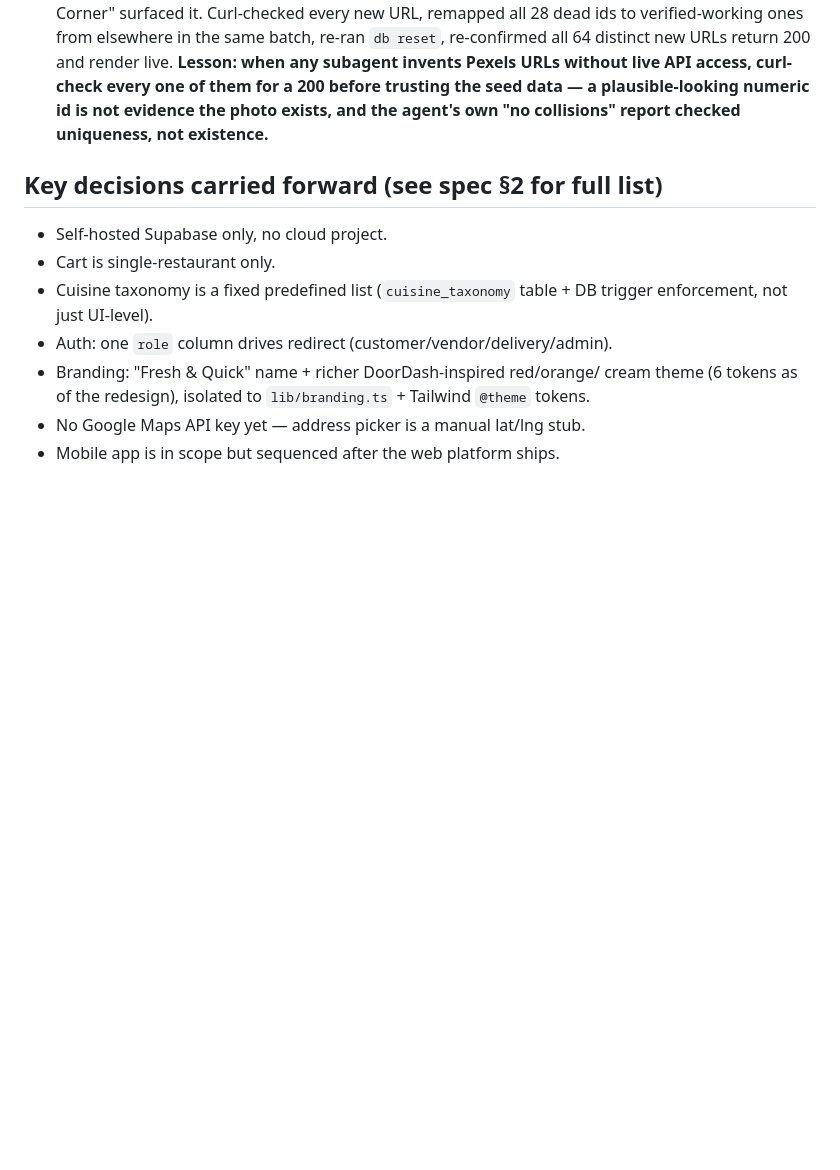
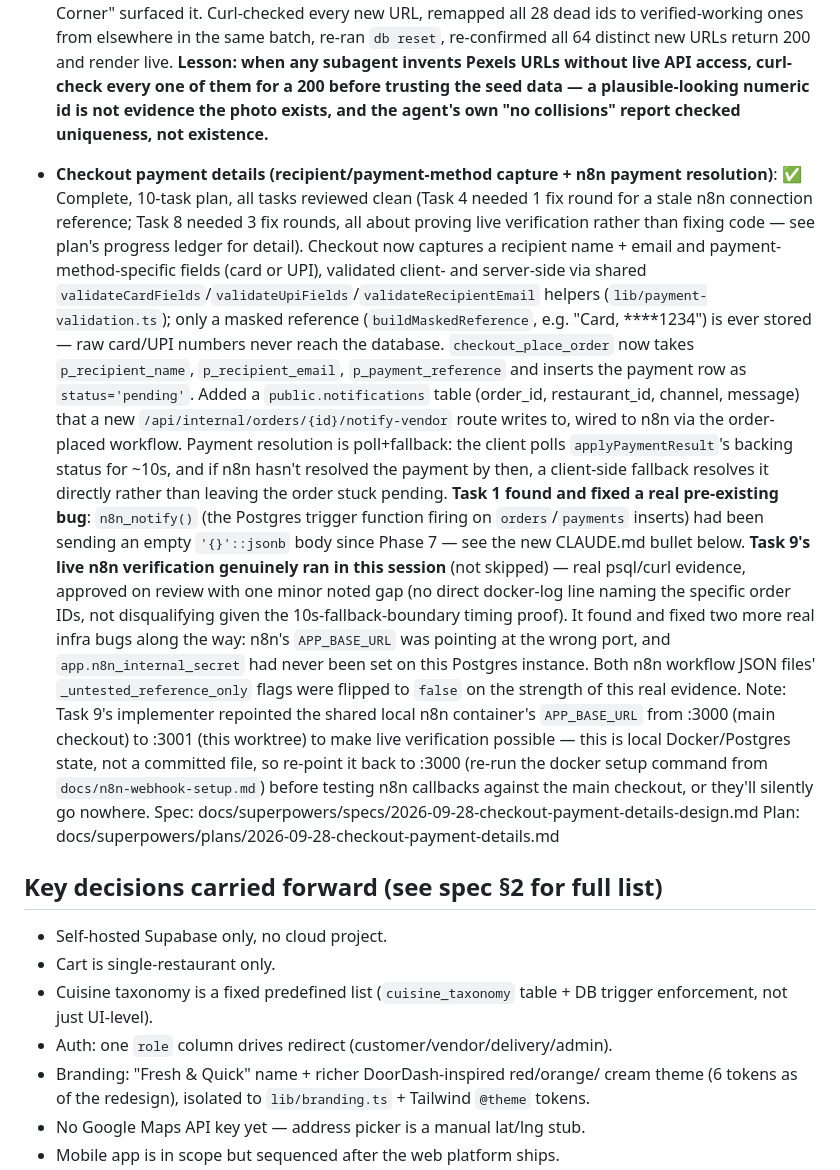
Before and after one commit to vishalshah737704/Fresh-Quick, a Markdown page: MEMORY.md, the part around the change. Drawn GitHub-style; blank space fills up the shorter version.

Commit message:
docs: record checkout payment/notification changes in project memory
Co-Authored-By: Claude Sonnet 5 <noreply@anthropic.com>

```diff
--- a/MEMORY.md
+++ b/MEMORY.md
@@ -1243,6 +1243,47 @@ Claude at the start of work in this repo per project CLAUDE.md.
   evidence the photo exists, and the agent's own "no collisions" report
   checked uniqueness, not existence.**
 
+- **Checkout payment details (recipient/payment-method capture + n8n
+  payment resolution)**: ✅ Complete, 10-task plan, all tasks reviewed
+  clean (Task 4 needed 1 fix round for a stale n8n connection reference;
+  Task 8 needed 3 fix rounds, all about proving live verification rather
+  than fixing code — see plan's progress ledger for detail). Checkout now
+  captures a recipient name + email and payment-method-specific fields
+  (card or UPI), validated client- and server-side via shared
+  `validateCardFields`/`validateUpiFields`/`validateRecipientEmail`
+  helpers (`lib/payment-validation.ts`); only a masked reference
+  (`buildMaskedReference`, e.g. "Card, ****1234") is ever stored —
+  raw card/UPI numbers never reach the database. `checkout_place_order`
+  now takes `p_recipient_name`, `p_recipient_email`, `p_payment_reference`
+  and inserts the payment row as `status='pending'`. Added a
+  `public.notifications` table (order_id, restaurant_id, channel,
+  message) that a new `/api/internal/orders/{id}/notify-vendor` route
+  writes to, wired to n8n via the order-placed workflow. Payment
+  resolution is poll+fallback: the client polls `applyPaymentResult`'s
+  backing status for ~10s, and if n8n hasn't resolved the payment by
+  then, a client-side fallback resolves it directly rather than leaving
+  the order stuck pending. **Task 1 found and fixed a real pre-existing
+  bug**: `n8n_notify()` (the Postgres trigger function firing on
+  `orders`/`payments` inserts) had been sending an empty `'{}'::jsonb`
+  body since Phase 7 — see the new CLAUDE.md bullet below. **Task 9's
+  live n8n verification genuinely ran in this session** (not skipped) —
+  real psql/curl evidence, approved on review with one minor noted gap
+  (no direct docker-log line naming the specific order IDs, not
+  disqualifying given the 10s-fallback-boundary timing proof). It found
+  and fixed two more real infra bugs along the way: n8n's
+  `APP_BASE_URL` was pointing at the wrong port, and
+  `app.n8n_internal_secret` had never been set on this Postgres
+  instance. Both n8n workflow JSON files' `_untested_reference_only`
+  flags were flipped to `false` on the strength of this real evidence.
+  Note: Task 9's implementer repointed the shared local n8n container's
+  `APP_BASE_URL` from :3000 (main checkout) to :3001 (this worktree) to
+  make live verification possible — this is local Docker/Postgres state,
+  not a committed file, so re-point it back to :3000 (re-run the docker
+  setup command from `docs/n8n-webhook-setup.md`) before testing n8n
+  callbacks against the main checkout, or they'll silently go nowhere.
+  Spec: docs/superpowers/specs/2026-09-28-checkout-payment-details-design.md
+  Plan: docs/superpowers/plans/2026-09-28-checkout-payment-details.md
+
 ## Key decisions carried forward (see spec §2 for full list)
 
 - Self-hosted Supabase only, no cloud project.
```
Also changed, not shown: CLAUDE.md (+17 -0 lines).
